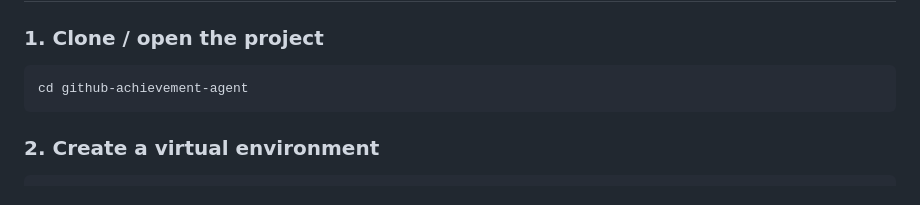
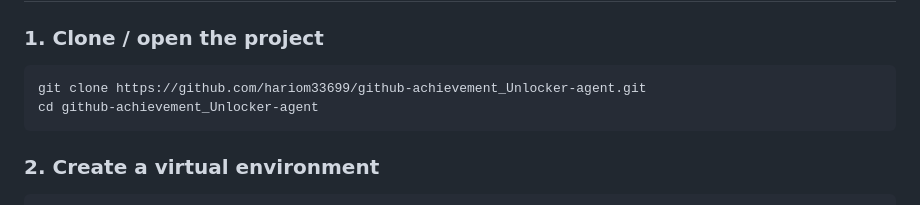
Before and after one commit to CodeeOrbitX/github-achievement_Unlocker-agent, a Markdown page: README.md, the part around the change. Rendered like a GitHub page.

Commit message:
docs: update clone instructions to match repository name

````diff
--- a/README.md
+++ b/README.md
@@ -56,7 +56,8 @@ The agent **automatically stops** on:
 ### 1. Clone / open the project
 
 ```bash
-cd github-achievement-agent
+git clone https://github.com/hariom33699/github-achievement_Unlocker-agent.git
+cd github-achievement_Unlocker-agent
 ```
 
 ### 2. Create a virtual environment
````
